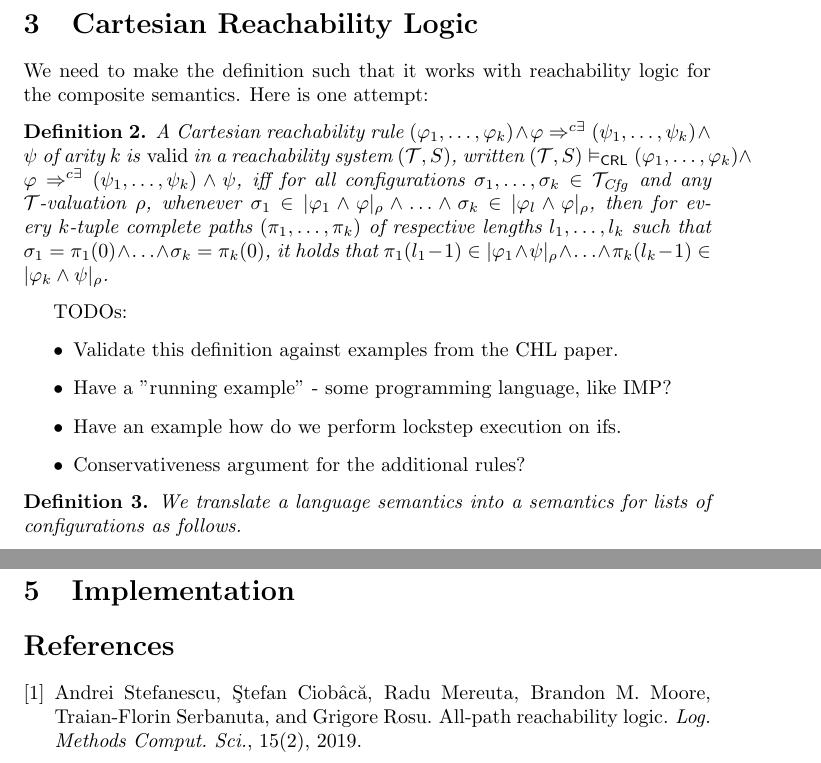
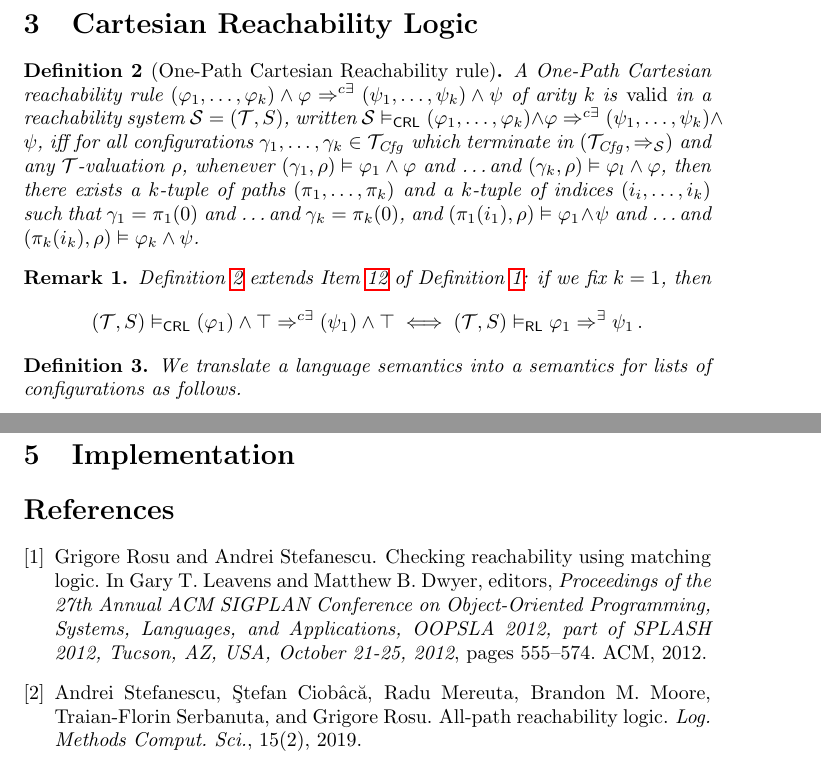
Before and after one commit to h0nzZik/Cartesian-Reachability-Logic, a LaTeX document (main.tex): two parts of pages 3 and 12 of 12, joined at a grey line, cut so that both start at the same text. Compiled offline with pdfLaTeX.

Commit message:
One-Path Cartesian Reachability rule

```diff
--- a/main.tex
+++ b/main.tex
@@ -134,33 +135,56 @@ We have RL sequents of the shape $\mathcal{T}, A, C \vdash_\RL \varphi \Rightarr
 
 \section{Cartesian Reachability Logic}
 
-We need to make the definition such that it works with reachability logic for the composite semantics.
-Here is one attempt:
-\begin{definition}\label{def:CRLsemantics}
-A Cartesian reachability rule
+\begin{definition}[One-Path Cartesian Reachability rule]\label{def:opCRLsemantics}
+A One-Path Cartesian reachability rule
 $(\varphi_1,\ldots,\varphi_k) \land \varphi \Rightarrow^{c\exists} (\psi_1,\ldots,\psi_k) \land \psi$
 of arity $k$
-is \emph{valid} in a reachability system $(\mathcal{T}, S)$,
+is \emph{valid} in a reachability system $\mathcal{S} = (\mathcal{T}, S)$,
 written
-$(\mathcal{T}, S) \vDash_\CRL (\varphi_1,\ldots,\varphi_k) \land \varphi \Rightarrow^{c\exists}
+$\mathcal{S} \vDash_\CRL (\varphi_1,\ldots,\varphi_k) \land \varphi \Rightarrow^{c\exists}
 (\psi_1,\ldots,\psi_k) \land \psi$,
-iff for all configurations $\sigma_1,\ldots,\sigma_k \in \Tcfg$ and any $\mathcal{T}$-valuation $\rho$,
-whenever $\sigma_1 \in |\varphi_1 \land \varphi|_\rho \land \ldots \land \sigma_k \in |\varphi_l \land \varphi|_\rho$,
-then for every $k$-tuple complete paths $(\pi_1, \ldots, \pi_k)$
-of respective lengths $l_1, \ldots, l_k$
+iff for all configurations $\gamma_1,\ldots,\gamma_k \in \Tcfg$
+which terminate in $(\Tcfg, \Rightarrow_{\mathcal{S}})$
+and any $\mathcal{T}$-valuation $\rho$,
+whenever $(\gamma_1,\rho) \vDash \varphi_1 \land \varphi$ and \ldots
+and $(\gamma_k,\rho) \vDash \varphi_l \land \varphi$,
+then there exists a $k$-tuple of paths $(\pi_1, \ldots, \pi_k)$
+and a $k$-tuple of indices $(i_i, \ldots, i_k)$
 such that
-$\sigma_1 = \pi_1(0) \land \ldots \land \sigma_k = \pi_k(0)$,
-it holds that
-$\pi_1(l_1-1) \in |\varphi_1 \land \psi|_\rho \land \ldots \land \pi_k(l_k-1) \in |\varphi_k \land \psi|_\rho$.
+$\gamma_1 = \pi_1(0)$ and \ldots and $\gamma_k = \pi_k(0)$,
+and
+$(\pi_1(i_1),\rho) \vDash \varphi_1 \land \psi$ and \ldots and $(\pi_k(i_k), \rho) \vDash \varphi_k \land \psi$.
 \end{definition}
 
-TODOs:
-\begin{itemize}
-    \item Validate this definition against examples from the CHL paper.
-    \item Have a "running example" - some programming language, like IMP?
-    \item Have an example how do we perform lockstep execution on ifs.
-    \item Conservativeness argument for the additional rules?
-\end{itemize}
+\begin{remark}
+\Cref{def:opCRLsemantics} extends \Cref{def:oprlSemantics} of \Cref{def:basics}:
+if we fix $k=1$, then
+\begin{align*}
+    (\mathcal{T}, S) \vDash_\CRL
+    (\varphi_1) \land \top  \Rightarrow^{c\exists}
+    (\psi_1) \land \top
+    \iff
+    (\mathcal{T}, S) \vDash_\RL \varphi_1 \Rightarrow^{\exists} \psi_1 \, .
+\end{align*}
+\end{remark}
+
+%\begin{definition}\label{def:CRLsemantics}
+%A Cartesian reachability rule
+%$(\varphi_1,\ldots,\varphi_k) \land \varphi \Rightarrow^{c\exists} (\psi_1,\ldots,\psi_k) \land \psi$
+%of arity $k$
+%is \emph{valid} in a reachability system $(\mathcal{T}, S)$,
+%written
+%$(\mathcal{T}, S) \vDash_\CRL (\varphi_1,\ldots,\varphi_k) \land \varphi \Rightarrow^{c\exists}
+%(\psi_1,\ldots,\psi_k) \land \psi$,
+%iff for all configurations $\sigma_1,\ldots,\sigma_k \in \Tcfg$ and any $\mathcal{T}$-valuation $\rho$,
+%whenever $\sigma_1 \in |\varphi_1 \land \varphi|_\rho \land \ldots \land \sigma_k \in |\varphi_l \land %\varphi|_\rho$,
+%then for every $k$-tuple complete paths $(\pi_1, \ldots, \pi_k)$
+%of respective lengths $l_1, \ldots, l_k$
+%such that
+%$\sigma_1 = \pi_1(0) \land \ldots \land \sigma_k = \pi_k(0)$,
+%it holds that
+%$\pi_1(l_1-1) \in |\varphi_1 \land \psi|_\rho \land \ldots \land \pi_k(l_k-1) \in |\varphi_k \land %\psi|_\rho$.
+%\end{definition}
 
 \begin{definition}
 We translate a language semantics into a semantics for lists of configurations as follows.
```
Also changed, not shown: bibliography.bib (+19 -0 lines), main.tex (7 more changed lines).
